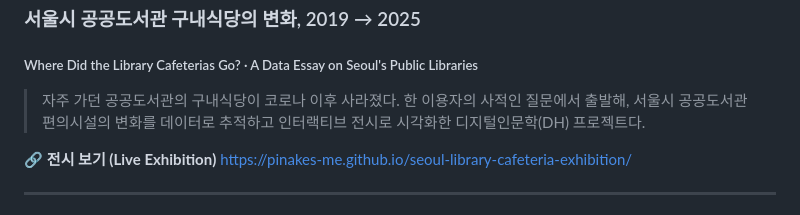
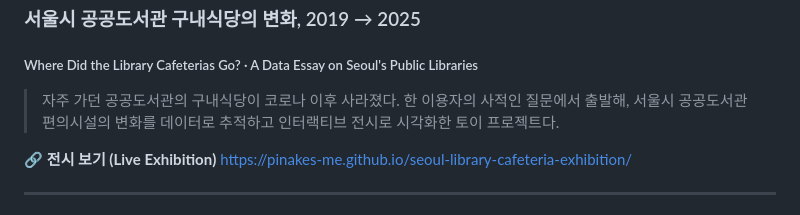
Before and after one commit to pinakes-me/seoul-library-cafeteria-exhibition, a Markdown page: README.md, the part around the change. Rendered like a GitHub page.

Commit message:
Update README.md
디지털인문학 프로젝트를 토이 프로젝트로 재명명

```diff
--- a/README.md
+++ b/README.md
@@ -2,7 +2,7 @@
 ### 서울시 공공도서관 구내식당의 변화, 2019 → 2025
 ##### Where Did the Library Cafeterias Go? · A Data Essay on Seoul's Public Libraries
 
-> 자주 가던 공공도서관의 구내식당이 코로나 이후 사라졌다. 한 이용자의 사적인 질문에서 출발해, 서울시 공공도서관 편의시설의 변화를 데이터로 추적하고 인터랙티브 전시로 시각화한 디지털인문학(DH) 프로젝트다.
+> 자주 가던 공공도서관의 구내식당이 코로나 이후 사라졌다. 한 이용자의 사적인 질문에서 출발해, 서울시 공공도서관 편의시설의 변화를 데이터로 추적하고 인터랙티브 전시로 시각화한 토이 프로젝트다.
 
 🔗 **전시 보기 (Live Exhibition)**  https://pinakes-me.github.io/seoul-library-cafeteria-exhibition/
 
```
